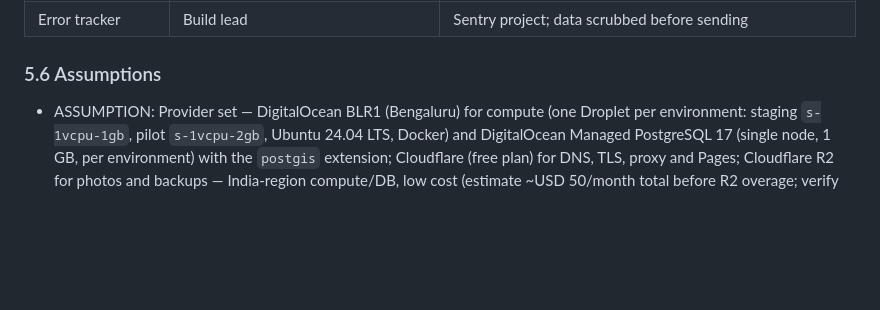
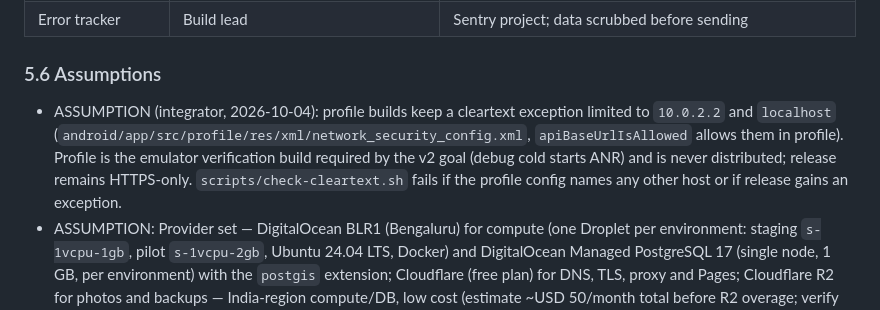
Before and after one commit to keyurshubham2014/saarthee-app, a Markdown page: docs/tasks-v2/TASK-13-deployment-release.md, the part around the change. GitHub-like rendering; blank space fills up the shorter version.

Commit message:
V2-TASK-13: record profile emulator-cleartext assumption
Co-Authored-By: Claude Opus 5.5 (1M context) <noreply@anthropic.com>

```diff
--- a/docs/tasks-v2/TASK-13-deployment-release.md
+++ b/docs/tasks-v2/TASK-13-deployment-release.md
@@ -143,6 +143,7 @@ Plus: data encrypted in transit — Yes; users can request deletion — Yes (in
 
 ### 5.6 Assumptions
 
+- ASSUMPTION (integrator, 2026-10-04): profile builds keep a cleartext exception limited to `10.0.2.2` and `localhost` (`android/app/src/profile/res/xml/network_security_config.xml`, `apiBaseUrlIsAllowed` allows them in profile). Profile is the emulator verification build required by the v2 goal (debug cold starts ANR) and is never distributed; release remains HTTPS-only. `scripts/check-cleartext.sh` fails if the profile config names any other host or if release gains an exception.
 - ASSUMPTION: Provider set — DigitalOcean BLR1 (Bengaluru) for compute (one Droplet per environment: staging `s-1vcpu-1gb`, pilot `s-1vcpu-2gb`, Ubuntu 24.04 LTS, Docker) and DigitalOcean Managed PostgreSQL 17 (single node, 1 GB, per environment) with the `postgis` extension; Cloudflare (free plan) for DNS, TLS, proxy and Pages; Cloudflare R2 for photos and backups — India-region compute/DB, low cost (estimate ~USD 50/month total before R2 overage; verify current prices), matches D12 ("one Linux VM … managed PostgreSQL with PostGIS"). Alternative if the founder prefers: AWS Lightsail + RDS in ap-south-1 (Mumbai), or Supabase (ap-south-1) for the database.
 - ASSUMPTION: Managed PostGIS may be 3.4 rather than 3.5 — acceptable if `postgis_lib_version()` ≥ 3.4 and the CI suite passes against that version once (run the API tests against a staging-provisioned scratch database during M-13-02).
 - ASSUMPTION: Separate managed databases for staging and pilot (not two databases in one cluster) — isolates restores and credentials; costs ~USD 15/month more.
```
